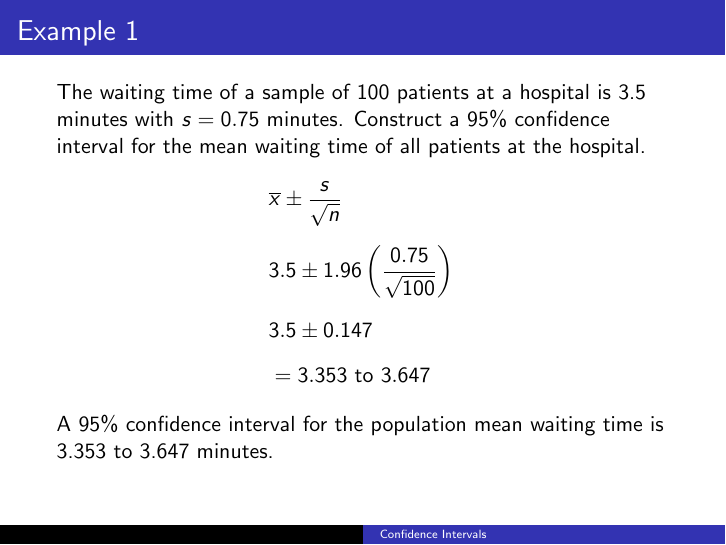
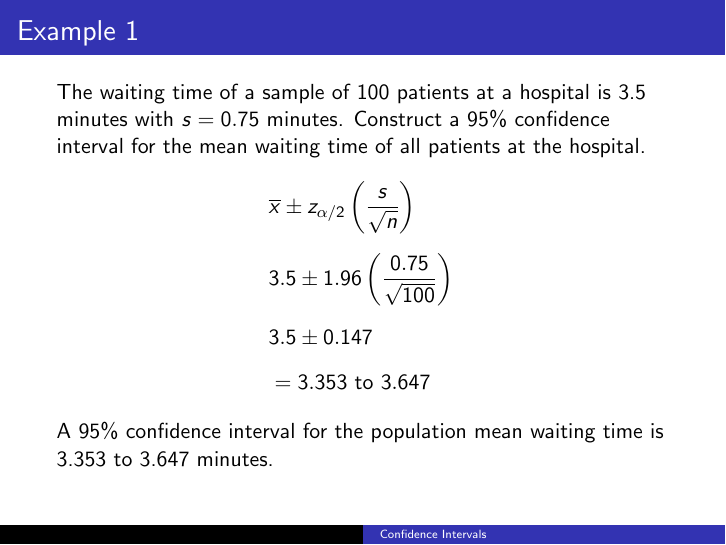
Before and after one commit to BryanBain/Statistics, LaTeX slides (Beamer_Slides/Confidence_Intervals.tex): page 27 of 80. Compiled offline with pdfLaTeX.

Commit message:
fixed typos

```diff
--- a/Beamer_Slides/Confidence_Intervals.tex
+++ b/Beamer_Slides/Confidence_Intervals.tex
@@ -110,7 +110,7 @@ Confidence Level & Critical Value of $z_{\alpha/2}$ \\ \hline
 \begin{frame}{Example 1}
 The waiting time of a sample of 100 patients at a hospital is 3.5 minutes with $s = 0.75$ minutes. Construct a 95\% confidence interval for the mean waiting time of all patients at the hospital.
 \begin{align*}
-	\onslide<2->{& \overline{x} \pm \frac{s}{\sqrt{n}}} \\[6pt]
+	\onslide<2->{& \overline{x} \pm z_{\alpha/2}\left(\frac{s}{\sqrt{n}}\right)} \\[6pt]
 	\onslide<3->{& 3.5 \pm 1.96\left(\frac{0.75}{\sqrt{100}}\right)}	\\[6pt]
 	\onslide<4->{& 3.5 \pm 0.147} \\[6pt]
 	\onslide<5->{& = 3.353 \text{ to } 3.647}
```
Also changed, not shown: Beamer_Slides/Confidence_Intervals.pdf.
